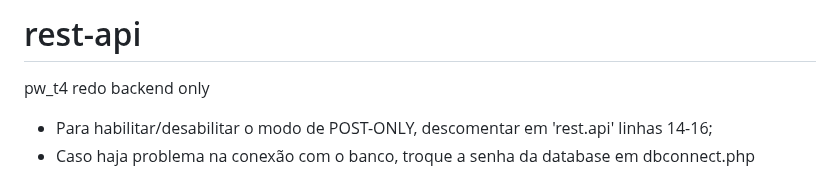
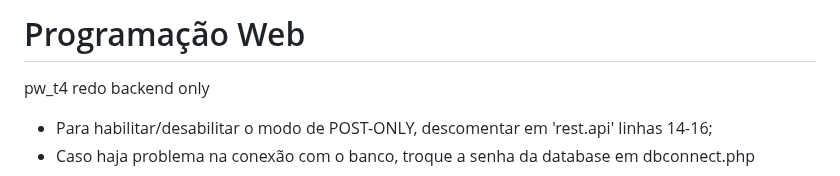
Before and after one commit to cassiano-sena/rest-api, a Markdown page: README.md, the part around the change. Rendered like a GitHub page.

```diff
--- a/README.md
+++ b/README.md
@@ -1,4 +1,4 @@
-# rest-api
+# Programação Web
 pw_t4 redo backend only
 
 
```
